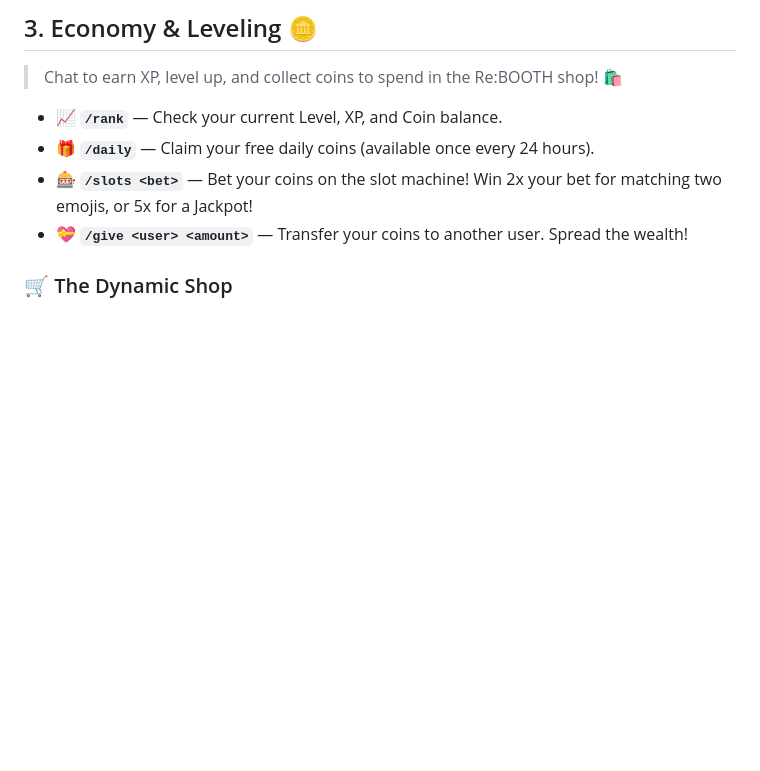
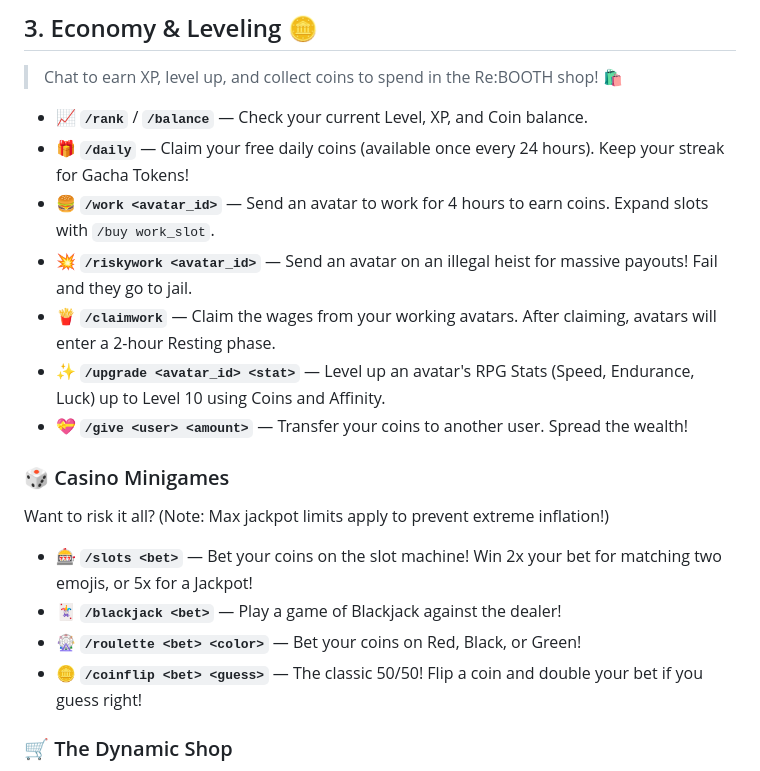
Before and after one commit to aishikichu/Re-START-App, a Markdown page: docs/WIKI.md, the part around the change. GitHub-like rendering; blank space fills up the shorter version.

Commit message:
Update docs/WIKI.md with RPG stats and Casino limits

```diff
--- a/docs/WIKI.md
+++ b/docs/WIKI.md
@@ -45,10 +45,20 @@
 ## 3. Economy & Leveling 🪙
 > Chat to earn XP, level up, and collect coins to spend in the Re:BOOTH shop! 🛍️
 
-* 📈 **`/rank`** — Check your current Level, XP, and Coin balance.
-* 🎁 **`/daily`** — Claim your free daily coins (available once every 24 hours).
+* 📈 **`/rank`** / **`/balance`** — Check your current Level, XP, and Coin balance.
+* 🎁 **`/daily`** — Claim your free daily coins (available once every 24 hours). Keep your streak for Gacha Tokens!
+* 🍔 **`/work <avatar_id>`** — Send an avatar to work for 4 hours to earn coins. Expand slots with `/buy work_slot`.
+* 💥 **`/riskywork <avatar_id>`** — Send an avatar on an illegal heist for massive payouts! Fail and they go to jail.
+* 🍟 **`/claimwork`** — Claim the wages from your working avatars. After claiming, avatars will enter a 2-hour Resting phase.
+* ✨ **`/upgrade <avatar_id> <stat>`** — Level up an avatar's RPG Stats (Speed, Endurance, Luck) up to Level 10 using Coins and Affinity.
+* 💝 **`/give <user> <amount>`** — Transfer your coins to another user. Spread the wealth!
+
+### 🎲 Casino Minigames
+Want to risk it all? (Note: Max jackpot limits apply to prevent extreme inflation!)
 * 🎰 **`/slots <bet>`** — Bet your coins on the slot machine! Win 2x your bet for matching two emojis, or 5x for a Jackpot!
-* 💝 **`/give <user> <amount>`** — Transfer your coins to another user. Spread the wealth!
+* 🃏 **`/blackjack <bet>`** — Play a game of Blackjack against the dealer!
+* 🎡 **`/roulette <bet> <color>`** — Bet your coins on Red, Black, or Green!
+* 🪙 **`/coinflip <bet> <guess>`** — The classic 50/50! Flip a coin and double your bet if you guess right!
 
 ### 🛒 The Dynamic Shop
 * 🛍️ **`/shop`** — View the server shop! The shop has **Dynamic Pricing**, meaning the cost of items like Gacha Tokens will fluctuate every 3 hours based on a simulated market economy. It also sells Daily Cosmetics (Colors & Badges) that reset every 24 hours.
```
